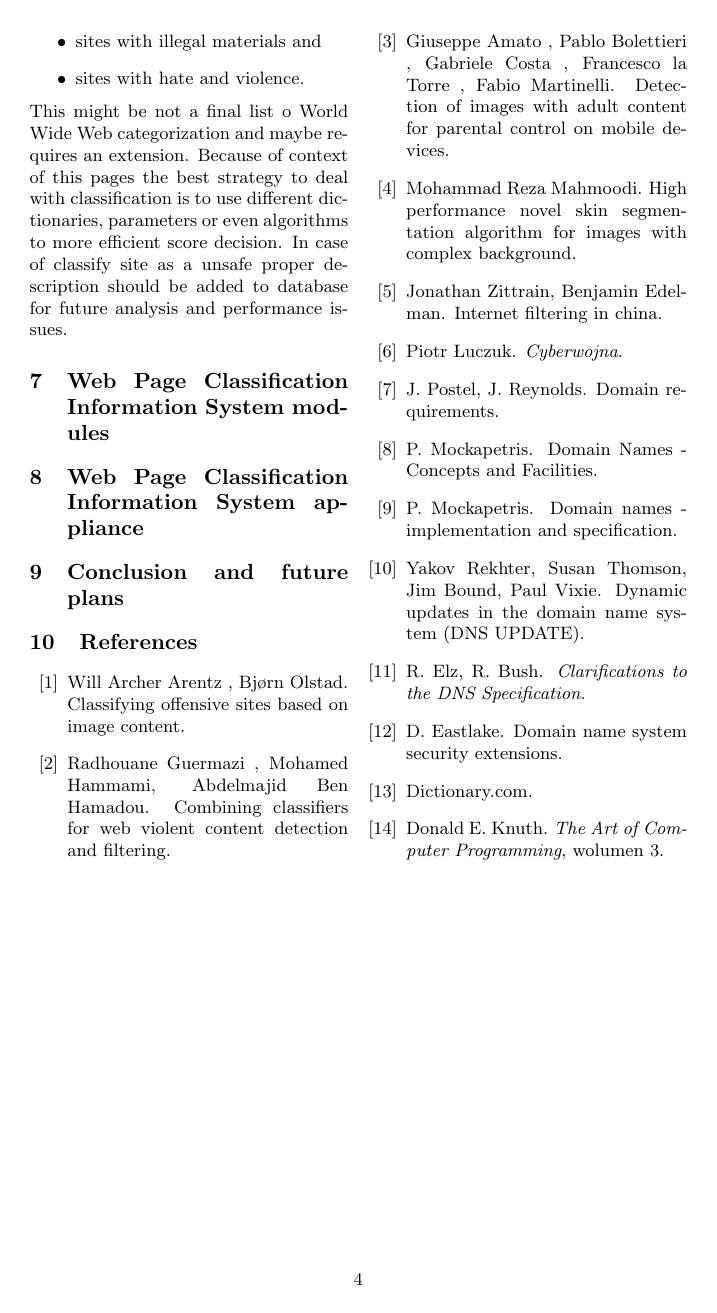
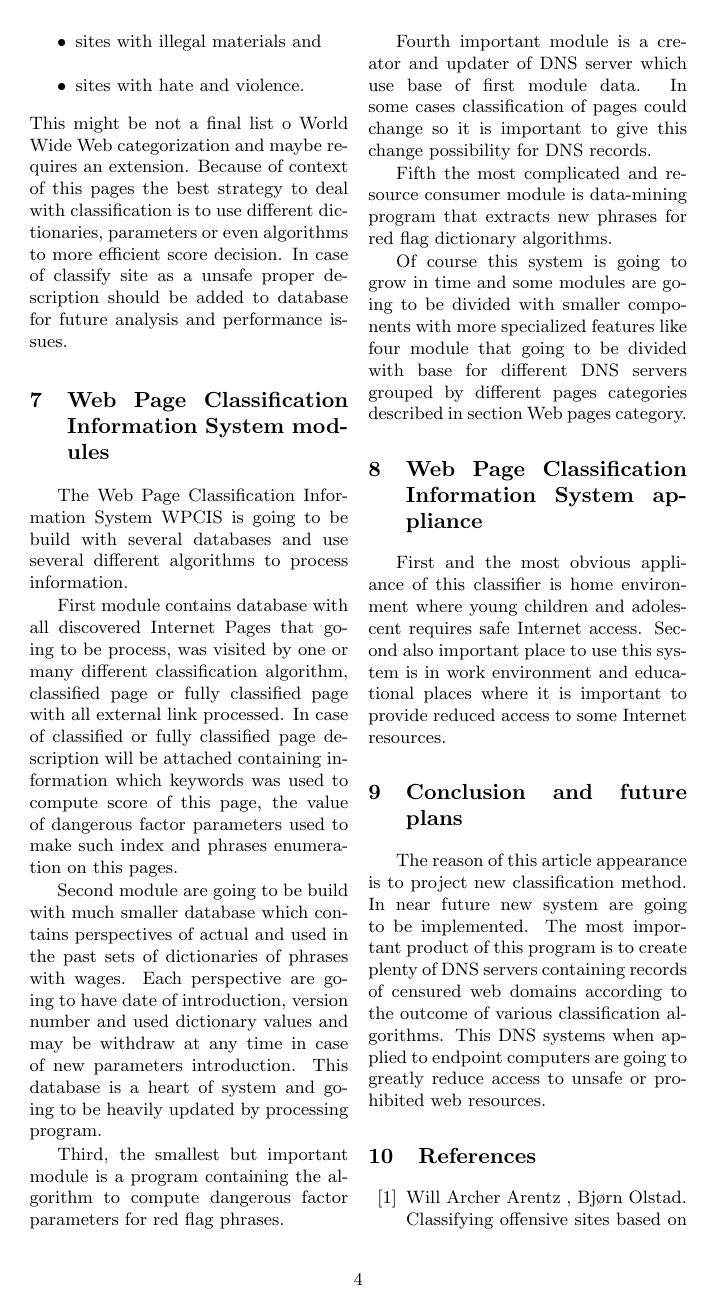
Before and after one commit to erpu/ksi, a LaTeX document (ksi en.tex): page 4 of 4 before the commit and page 4 of 5 after it. Compiled offline with pdfLaTeX.

Commit message:
First release of English article

```diff
--- a/ksi en.tex
+++ b/ksi en.tex
@@ -158,11 +158,25 @@ We may propose grouping of an Internet web pages in 12 different categories:
 This might be not a final list o World Wide Web categorization and maybe requires an extension. Because of context of this pages the best strategy to deal with classification is to use different dictionaries, parameters or even algorithms to more efficient score decision. In case of classify site as a unsafe proper description should be added to database for future analysis and performance issues.
 
 \section{Web Page Classification Information System modules}
+The Web Page Classification Information System WPCIS is going to be build with several databases and use several different algorithms to process information.
+
+First module contains database with all discovered Internet Pages that going to be process, was visited by one or many different classification algorithm, classified page or fully classified page with all external link processed. In case of classified or fully classified page description will be attached containing information which keywords was used to compute score of this page, the value of dangerous factor parameters used to make such index and phrases enumeration on this pages.
+
+Second module are going to be build with much smaller database which contains perspectives of actual and used in the past sets of dictionaries of phrases with wages. Each perspective are going to have date of introduction, version number and used dictionary values and may be withdraw at any time in case of new parameters introduction. This database is a heart of system and going to be heavily updated by processing program.
+
+Third, the smallest but important module is a program containing the algorithm to compute dangerous factor parameters for red flag phrases.
+
+Fourth important module is a creator and updater of DNS server which use base of first module data. In some cases classification of pages could change so it is important to give this change possibility for DNS records.
+
+Fifth the most complicated and resource consumer module is data-mining program that extracts new phrases for red flag dictionary algorithms.
+
+Of course this system is going to grow in time and some modules are going to be divided with smaller components with more specialized features like four module that going to be divided with base for different DNS servers grouped by different pages categories described in section Web pages category.
 
 \section{Web Page Classification Information System appliance}
+First and the most obvious appliance of this classifier is home environment where young children and adolescent requires safe Internet access. Second also important place to use this system is in work environment and educational places where it is important to provide reduced access to some Internet resources.
 
 \section{Conclusion and future plans}
-
+The reason of this article appearance is to project new classification method. In near future new system are going to be implemented. The most important product of this program is to create plenty of DNS servers containing records of censured web domains according to the outcome of various classification algorithms. This DNS systems when applied to endpoint computers are going to greatly reduce access to unsafe or prohibited web resources.
 
 
 %\begin{figure}
```
Also changed, not shown: ksi.tex (+2 -2 lines), ksi en.pdf, 1 other file.
